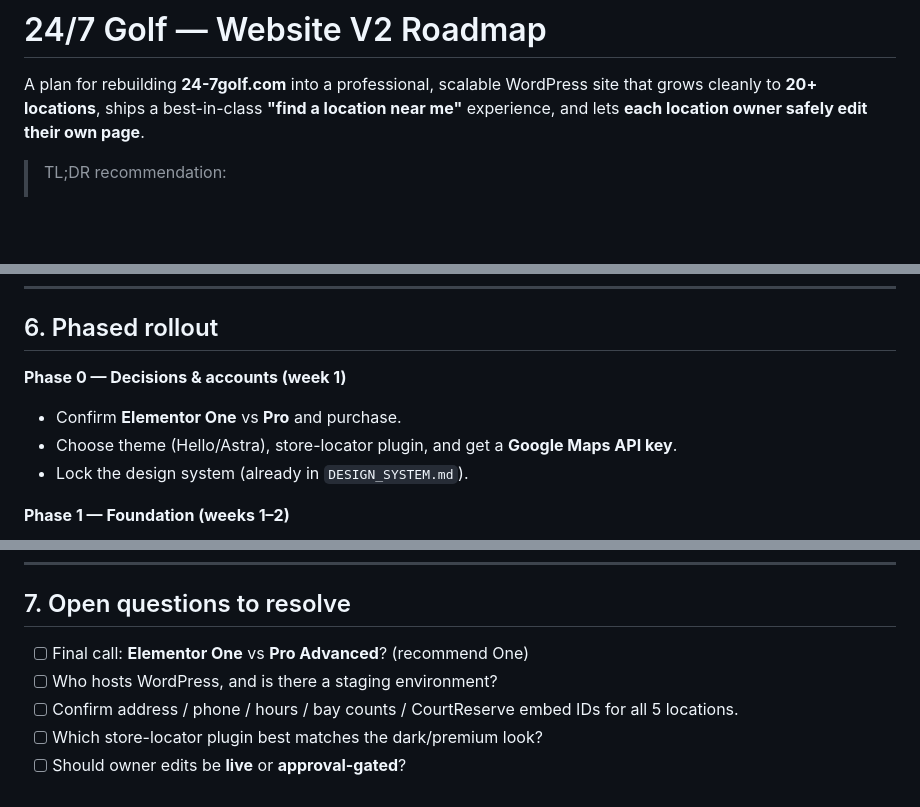
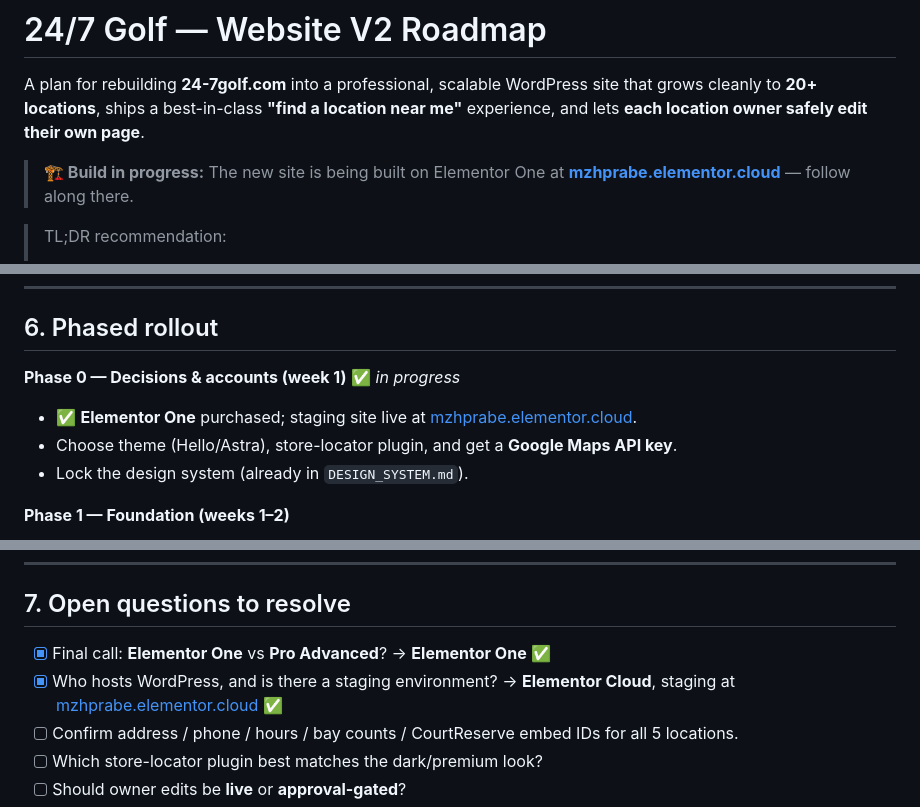
Before and after one commit to 24-Golf/247GolfWebsiteV2, a Markdown page: ROADMAP.md, 3 parts joined by grey strips. Rendered like a GitHub page; blank space fills up the shorter version.

```diff
--- a/ROADMAP.md
+++ b/ROADMAP.md
@@ -3,6 +3,9 @@
 A plan for rebuilding **24-7golf.com** into a professional, scalable WordPress site
 that grows cleanly to **20+ locations**, ships a best-in-class **"find a location
 near me"** experience, and lets **each location owner safely edit their own page**.
+
+> **🏗️ Build in progress:** The new site is being built on Elementor One at
+> **[mzhprabe.elementor.cloud](https://mzhprabe.elementor.cloud/)** — follow along there.
 
 > TL;DR recommendation:
 > 1. Build on **WordPress + Elementor**, and upgrade to **Elementor One** (one
@@ -180,8 +183,9 @@ hours, promos) without risking the rest of the site.
 
 ## 6. Phased rollout
 
-**Phase 0 — Decisions & accounts (week 1)**
-- Confirm **Elementor One** vs **Pro** and purchase.
+**Phase 0 — Decisions & accounts (week 1)** ✅ *in progress*
+- ✅ **Elementor One** purchased; staging site live at
+  [mzhprabe.elementor.cloud](https://mzhprabe.elementor.cloud/).
 - Choose theme (Hello/Astra), store-locator plugin, and get a **Google Maps API key**.
 - Lock the design system (already in `DESIGN_SYSTEM.md`).
 
@@ -209,8 +213,8 @@ hours, promos) without risking the rest of the site.
 
 ## 7. Open questions to resolve
 
-- [ ] Final call: **Elementor One** vs **Pro Advanced**? (recommend One)
-- [ ] Who hosts WordPress, and is there a staging environment?
+- [x] Final call: **Elementor One** vs **Pro Advanced**? → **Elementor One** ✅
+- [x] Who hosts WordPress, and is there a staging environment? → **Elementor Cloud**, staging at [mzhprabe.elementor.cloud](https://mzhprabe.elementor.cloud/) ✅
 - [ ] Confirm address / phone / hours / bay counts / CourtReserve embed IDs for all 5 locations.
 - [ ] Which store-locator plugin best matches the dark/premium look?
 - [ ] Should owner edits be **live** or **approval-gated**?
```
Also changed, not shown: CLAUDE_CONTEXT.md (+2 -1 lines), README.md (+9 -8 lines).
